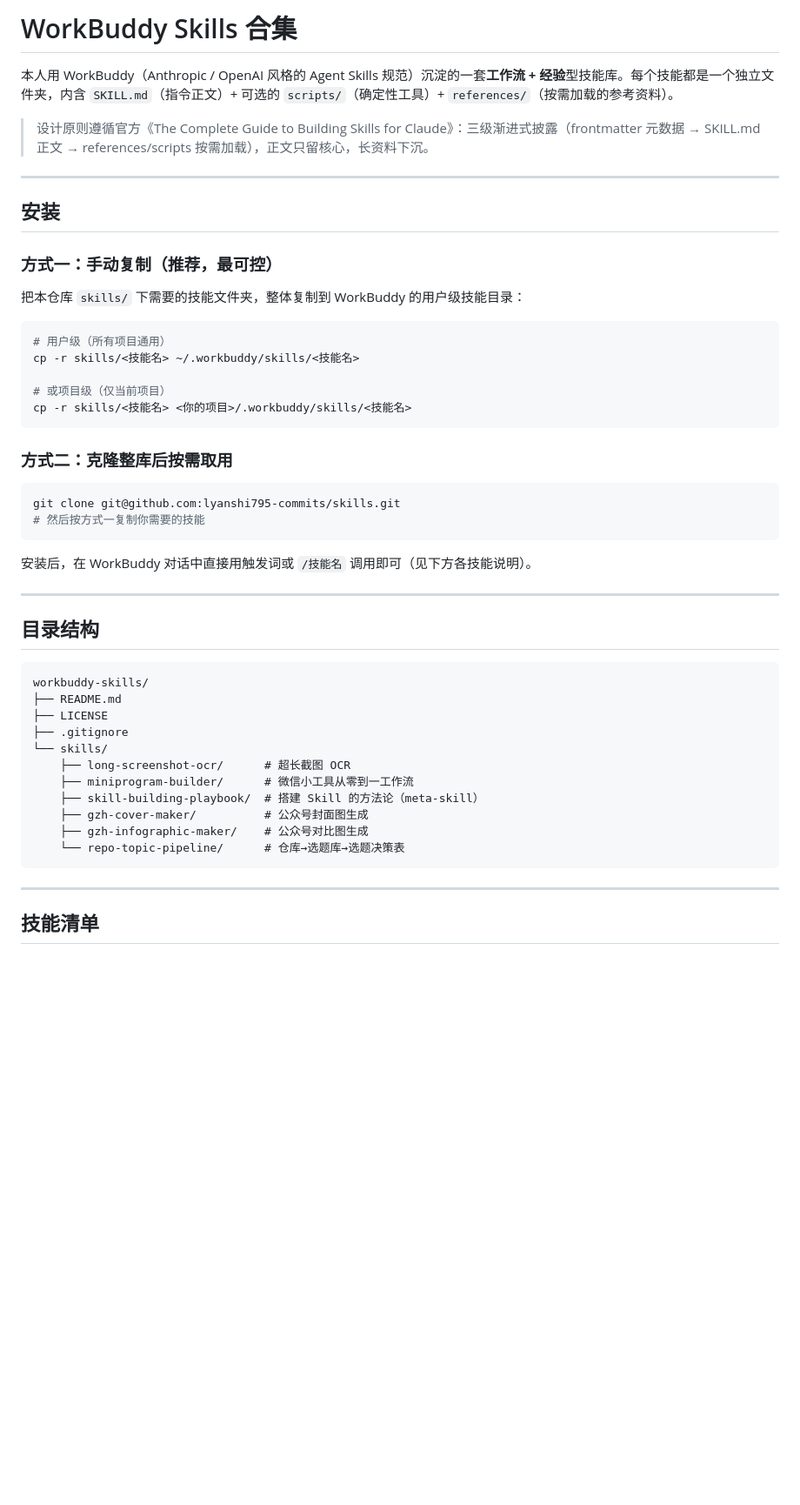
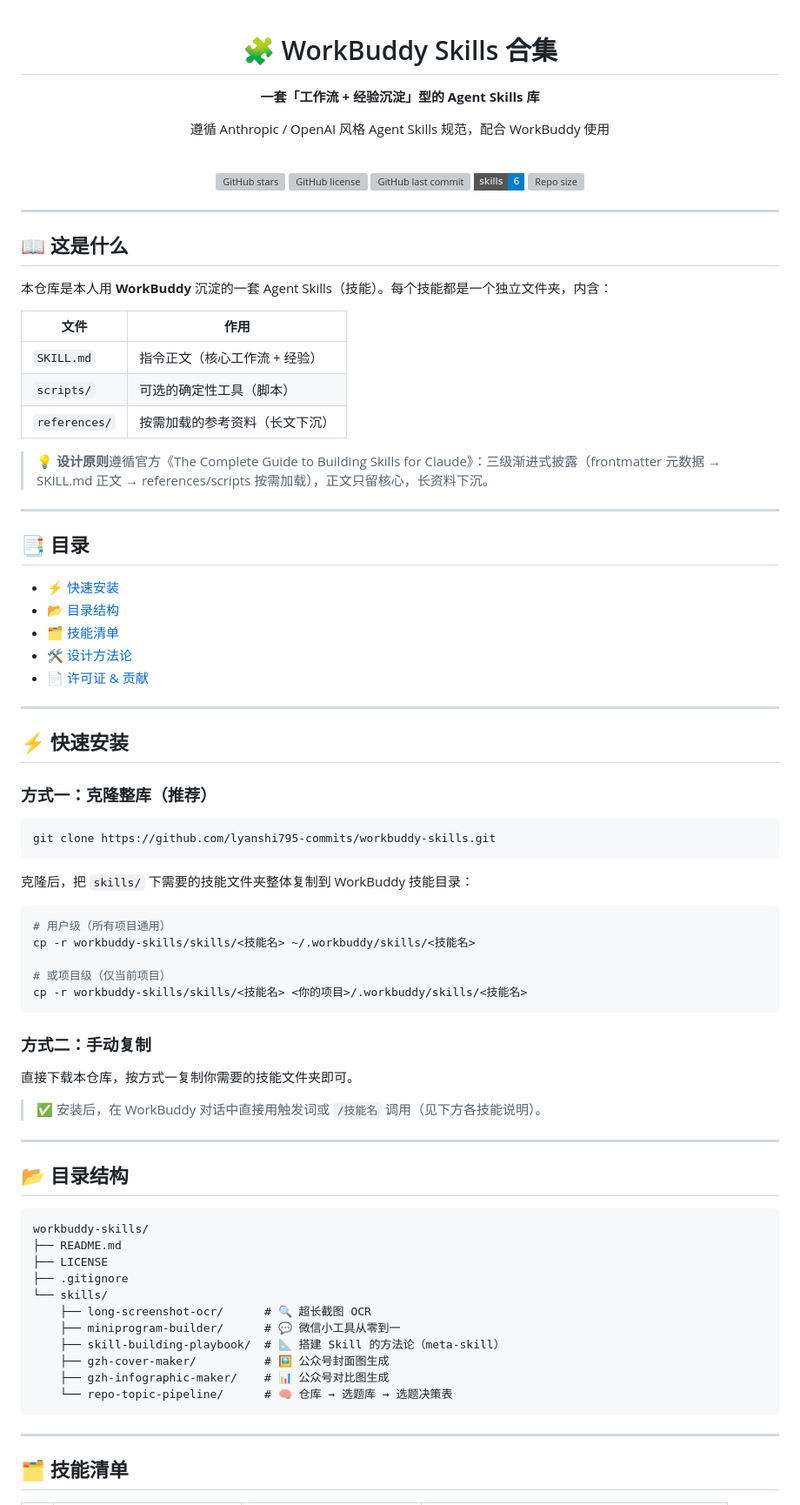
Before and after one commit to lyanshi795-commits/ai-skills-lab, a Markdown page: README.md, the part around one of its changes. Shown at 87% size. Rendered like a GitHub page; badges without logos; blank space fills up the shorter version; grey boxes are pictures that could not be loaded.

Commit message:
docs: 美化 README（徽章/目录/技能表格/卡片式排版，修正克隆地址）

````diff
--- a/README.md
+++ b/README.md
@@ -1,35 +1,74 @@
-# WorkBuddy Skills 合集
+<div align="center">
 
-本人用 WorkBuddy（Anthropic / OpenAI 风格的 Agent Skills 规范）沉淀的一套**工作流 + 经验**型技能库。每个技能都是一个独立文件夹，内含 `SKILL.md`（指令正文）+ 可选的 `scripts/`（确定性工具）+ `references/`（按需加载的参考资料）。
+# 🧩 WorkBuddy Skills 合集
 
-> 设计原则遵循官方《The Complete Guide to Building Skills for Claude》：三级渐进式披露（frontmatter 元数据 → SKILL.md 正文 → references/scripts 按需加载），正文只留核心，长资料下沉。
+**一套「工作流 + 经验沉淀」型的 Agent Skills 库**
+
+遵循 Anthropic / OpenAI 风格 Agent Skills 规范，配合 WorkBuddy 使用
+
+<br>
+
+[![GitHub stars](https://img.shields.io/github/stars/lyanshi795-commits/workbuddy-skills?style=flat-square&logo=github)](https://github.com/lyanshi795-commits/workbuddy-skills/stargazers)
+[![GitHub license](https://img.shields.io/github/license/lyanshi795-commits/workbuddy-skills?style=flat-square)](./LICENSE)
+[![GitHub last commit](https://img.shields.io/github/last-commit/lyanshi795-commits/workbuddy-skills?style=flat-square)](https://github.com/lyanshi795-commits/workbuddy-skills/commits/main)
+[![Skills count](https://img.shields.io/badge/skills-6-blue?style=flat-square)](./skills)
+[![Repo size](https://img.shields.io/github/repo-size/lyanshi795-commits/workbuddy-skills?style=flat-square)](https://github.com/lyanshi795-commits/workbuddy-skills)
+
+</div>
 
 ---
 
-## 安装
+## 📖 这是什么
 
-### 方式一：手动复制（推荐，最可控）
-把本仓库 `skills/` 下需要的技能文件夹，整体复制到 WorkBuddy 的用户级技能目录：
+本仓库是本人用 **WorkBuddy** 沉淀的一套 Agent Skills（技能）。每个技能都是一个独立文件夹，内含：
+
+| 文件 | 作用 |
+|------|------|
+| `SKILL.md` | 指令正文（核心工作流 + 经验） |
+| `scripts/` | 可选的确定性工具（脚本） |
+| `references/` | 按需加载的参考资料（长文下沉） |
+
+> 💡 **设计原则**遵循官方《The Complete Guide to Building Skills for Claude》：三级渐进式披露（frontmatter 元数据 → SKILL.md 正文 → references/scripts 按需加载），正文只留核心，长资料下沉。
+
+---
+
+## 📑 目录
+
+- [⚡ 快速安装](#-快速安装)
+- [📂 目录结构](#-目录结构)
+- [🗂️ 技能清单](#️-技能清单)
+- [🛠️ 设计方法论](#️-设计方法论)
+- [📄 许可证 & 贡献](#-许可证--贡献)
+
+---
+
+## ⚡ 快速安装
+
+### 方式一：克隆整库（推荐）
+
+```bash
+git clone https://github.com/lyanshi795-commits/workbuddy-skills.git
+```
+
+克隆后，把 `skills/` 下需要的技能文件夹整体复制到 WorkBuddy 技能目录：
 
 ```bash
 # 用户级（所有项目通用）
-cp -r skills/<技能名> ~/.workbuddy/skills/<技能名>
+cp -r workbuddy-skills/skills/<技能名> ~/.workbuddy/skills/<技能名>
 
 # 或项目级（仅当前项目）
-cp -r skills/<技能名> <你的项目>/.workbuddy/skills/<技能名>
+cp -r workbuddy-skills/skills/<技能名> <你的项目>/.workbuddy/skills/<技能名>
 ```
 
-### 方式二：克隆整库后按需取用
-```bash
-git clone git@github.com:lyanshi795-commits/skills.git
-# 然后按方式一复制你需要的技能
-```
+### 方式二：手动复制
 
-安装后，在 WorkBuddy 对话中直接用触发词或 `/技能名` 调用即可（见下方各技能说明）。
+直接下载本仓库，按方式一复制你需要的技能文件夹即可。
+
+> ✅ 安装后，在 WorkBuddy 对话中直接用触发词或 `/技能名` 调用（见下方各技能说明）。
 
 ---
 
-## 目录结构
+## 📂 目录结构
 
 ```
 workbuddy-skills/
@@ -37,15 +76,15 @@ workbuddy-skills/
 ├── LICENSE
 ├── .gitignore
 └── skills/
-    ├── long-screenshot-ocr/      # 超长截图 OCR
-    ├── miniprogram-builder/      # 微信小工具从零到一工作流
-    ├── skill-building-playbook/  # 搭建 Skill 的方法论（meta-skill）
-    ├── gzh-cover-maker/          # 公众号封面图生成
-    ├── gzh-infographic-maker/    # 公众号对比图生成
-    └── repo-topic-pipeline/      # 仓库→选题库→选题决策表
+    ├── long-screenshot-ocr/      # 🔍 超长截图 OCR
+    ├── miniprogram-builder/      # 💬 微信小工具从零到一
+    ├── skill-building-playbook/  # 📐 搭建 Skill 的方法论（meta-skill）
+    ├── gzh-cover-maker/          # 🖼️ 公众号封面图生成
+    ├── gzh-infographic-maker/    # 📊 公众号对比图生成
+    └── repo-topic-pipeline/      # 🧠 仓库 → 选题库 → 选题决策表
 ```
 
 ---
 
-## 技能清单
+## 🗂️ 技能清单
 
````
Also changed, not shown: other parts of README.md (+30 -23 lines).
